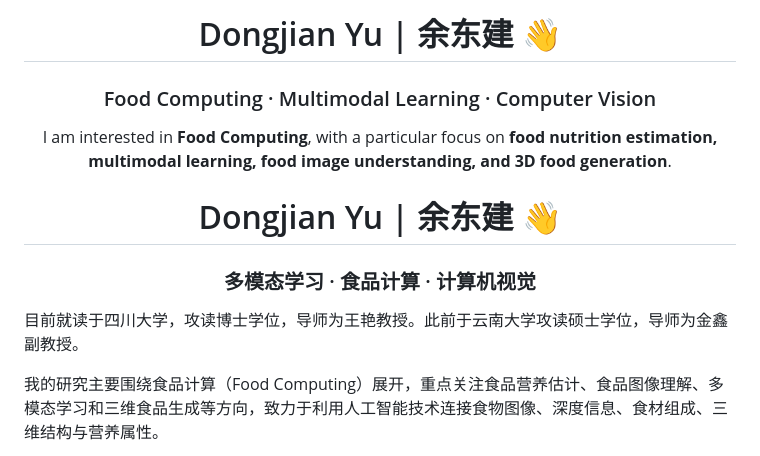
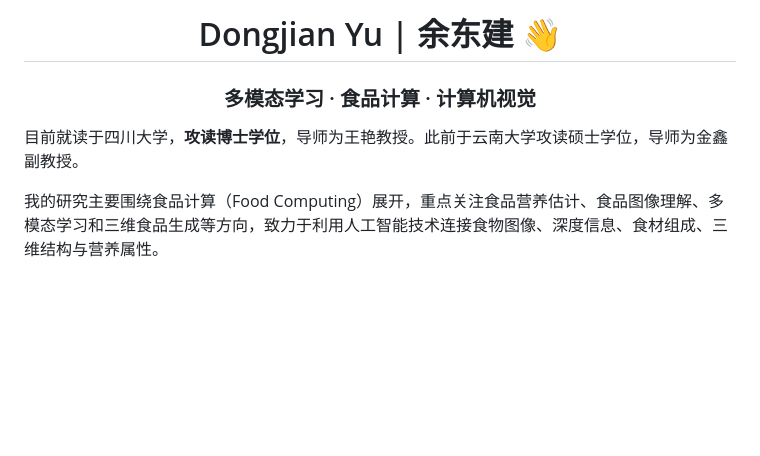
Before and after one commit to yudongjian/Dongjian-Yu, a Markdown page: README.md, the part around the change. Rendered like a GitHub page; blank space fills up the shorter version.

```diff
--- a/README.md
+++ b/README.md
@@ -1,13 +1,4 @@
 <div align="center">
-
-# Dongjian Yu | 余东建 👋
-
-### Food Computing · Multimodal Learning · Computer Vision
-
-I am interested in **Food Computing**, with a particular focus on
-**food nutrition estimation, multimodal learning, food image understanding,
-and 3D food generation**.
-
 
 
 # Dongjian Yu | 余东建 👋
@@ -15,7 +6,7 @@ and 3D food generation**.
 
 </div>
 
-目前就读于四川大学，攻读博士学位，导师为王艳教授。此前于云南大学攻读硕士学位，导师为金鑫副教授。
+目前就读于四川大学，**攻读博士学位**，导师为王艳教授。此前于云南大学攻读硕士学位，导师为金鑫副教授。
 
 我的研究主要围绕食品计算（Food Computing）展开，重点关注食品营养估计、食品图像理解、多模态学习和三维食品生成等方向，致力于利用人工智能技术连接食物图像、深度信息、食材组成、三维结构与营养属性。
 
```
